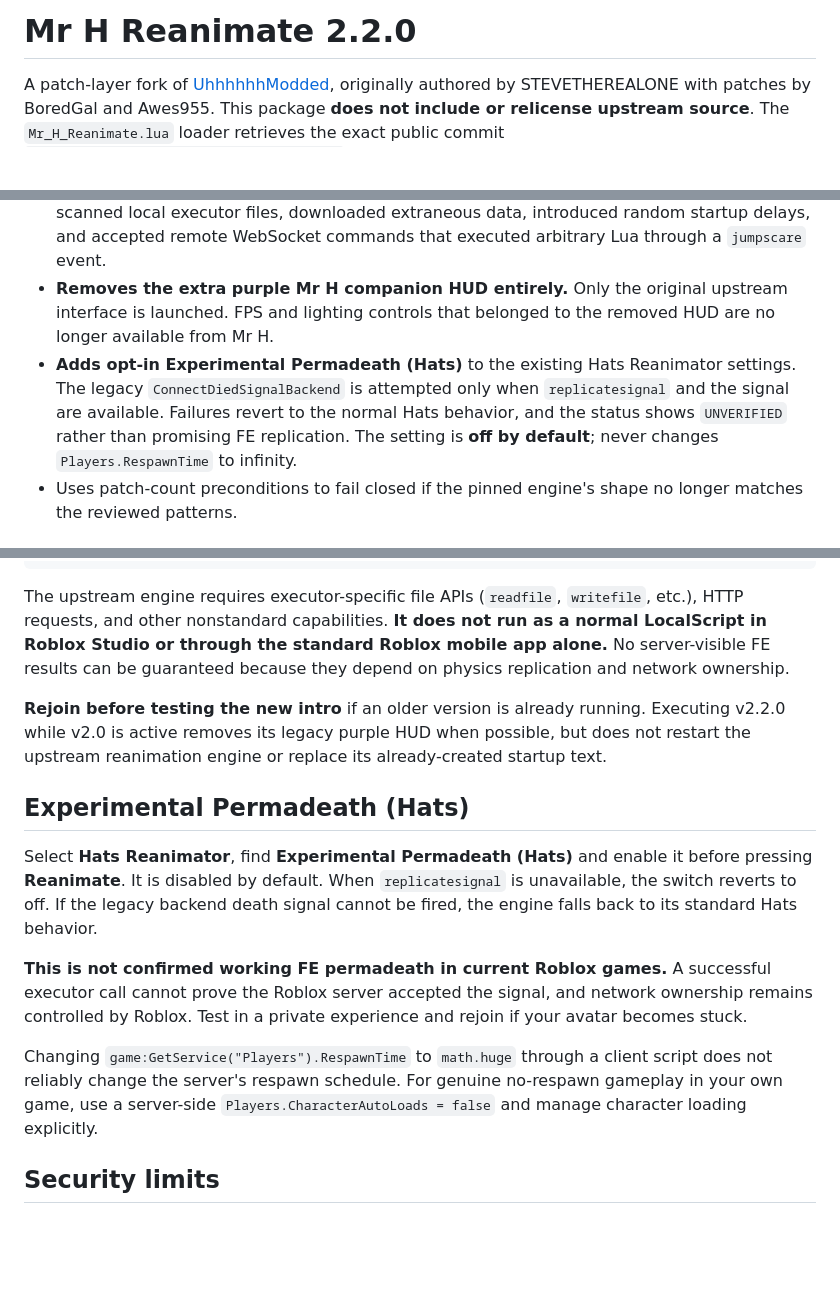
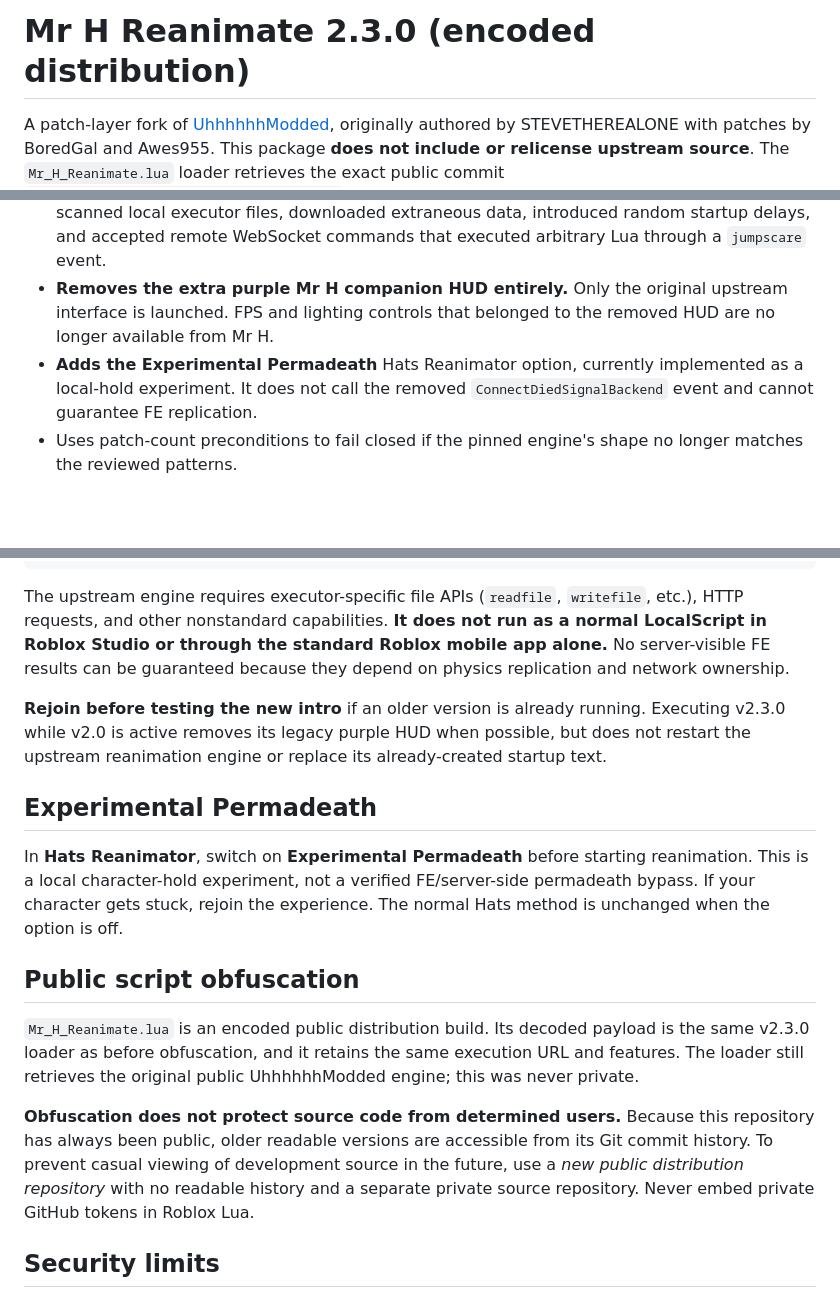
Before and after one commit to KoSmoXD/mrhreanimate, a Markdown page: README.md, 3 parts joined by grey strips. Rendered like a GitHub page; blank space fills up the shorter version.

Commit message:
Document public encoded build and experimental permadeath limitation

```diff
--- a/README.md
+++ b/README.md
@@ -1,4 +1,4 @@
-# Mr H Reanimate 2.2.0
+# Mr H Reanimate 2.3.0 (encoded distribution)
 
 A patch-layer fork of [UhhhhhhModded](https://github.com/testing734/UhhhhhhModded), originally authored by STEVETHEREALONE with patches by BoredGal and Awes955. This package **does not include or relicense upstream source**. The `Mr_H_Reanimate.lua` loader retrieves the exact public commit `87467966d37ce4b8b2c219a0bcffaf2aa8f658a9` and patches it in memory before execution.
 
@@ -14,7 +14,7 @@ A patch-layer fork of [UhhhhhhModded](https://github.com/testing734/UhhhhhhModde
 - Adds a `PlayerGui` nil check during touch handling.
 - **Removes the upstream optional Easter-egg/background routine entirely:** this routine scanned local executor files, downloaded extraneous data, introduced random startup delays, and accepted remote WebSocket commands that executed arbitrary Lua through a `jumpscare` event.
 - **Removes the extra purple Mr H companion HUD entirely.** Only the original upstream interface is launched. FPS and lighting controls that belonged to the removed HUD are no longer available from Mr H.
-- **Adds opt-in Experimental Permadeath (Hats)** to the existing Hats Reanimator settings. The legacy `ConnectDiedSignalBackend` is attempted only when `replicatesignal` and the signal are available. Failures revert to the normal Hats behavior, and the status shows `UNVERIFIED` rather than promising FE replication. The setting is **off by default**; never changes `Players.RespawnTime` to infinity.
+- **Adds the Experimental Permadeath** Hats Reanimator option, currently implemented as a local-hold experiment. It does not call the removed `ConnectDiedSignalBackend` event and cannot guarantee FE replication.
 - Uses patch-count preconditions to fail closed if the pinned engine's shape no longer matches the reviewed patterns.
 
 ## Execution
@@ -27,15 +27,17 @@ loadstring(readfile("Mr_H_Reanimate.lua"))()
 
 The upstream engine requires executor-specific file APIs (`readfile`, `writefile`, etc.), HTTP requests, and other nonstandard capabilities. **It does not run as a normal LocalScript in Roblox Studio or through the standard Roblox mobile app alone.** No server-visible FE results can be guaranteed because they depend on physics replication and network ownership.
 
-**Rejoin before testing the new intro** if an older version is already running. Executing v2.2.0 while v2.0 is active removes its legacy purple HUD when possible, but does not restart the upstream reanimation engine or replace its already-created startup text.
+**Rejoin before testing the new intro** if an older version is already running. Executing v2.3.0 while v2.0 is active removes its legacy purple HUD when possible, but does not restart the upstream reanimation engine or replace its already-created startup text.
 
-## Experimental Permadeath (Hats)
+## Experimental Permadeath
 
-Select **Hats Reanimator**, find **Experimental Permadeath (Hats)** and enable it before pressing **Reanimate**. It is disabled by default. When `replicatesignal` is unavailable, the switch reverts to off. If the legacy backend death signal cannot be fired, the engine falls back to its standard Hats behavior.
+In **Hats Reanimator**, switch on **Experimental Permadeath** before starting reanimation. This is a local character-hold experiment, not a verified FE/server-side permadeath bypass. If your character gets stuck, rejoin the experience. The normal Hats method is unchanged when the option is off.
 
-**This is not confirmed working FE permadeath in current Roblox games.** A successful executor call cannot prove the Roblox server accepted the signal, and network ownership remains controlled by Roblox. Test in a private experience and rejoin if your avatar becomes stuck.
+## Public script obfuscation
 
-Changing `game:GetService("Players").RespawnTime` to `math.huge` through a client script does not reliably change the server's respawn schedule. For genuine no-respawn gameplay in your own game, use a server-side `Players.CharacterAutoLoads = false` and manage character loading explicitly.
+`Mr_H_Reanimate.lua` is an encoded public distribution build. Its decoded payload is the same v2.3.0 loader as before obfuscation, and it retains the same execution URL and features. The loader still retrieves the original public UhhhhhhModded engine; this was never private.
+
+**Obfuscation does not protect source code from determined users.** Because this repository has always been public, older readable versions are accessible from its Git commit history. To prevent casual viewing of development source in the future, use a *new public distribution repository* with no readable history and a separate private source repository. Never embed private GitHub tokens in Roblox Lua.
 
 ## Security limits
 
```
Also changed, not shown: other parts of README.md (+1 -1 lines).
